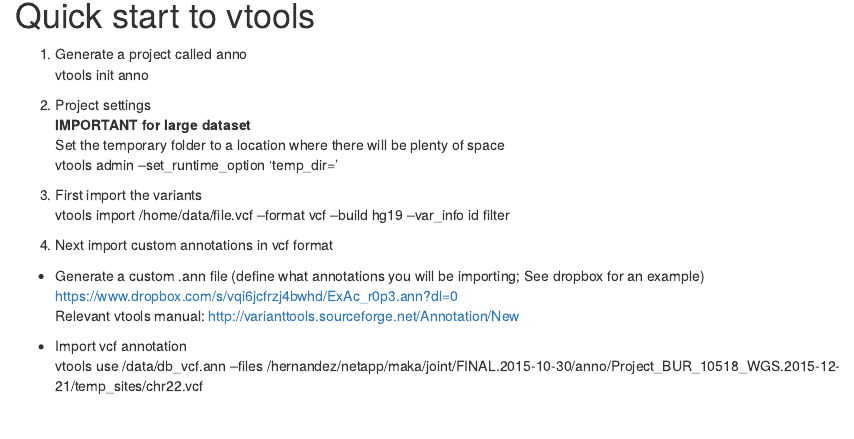
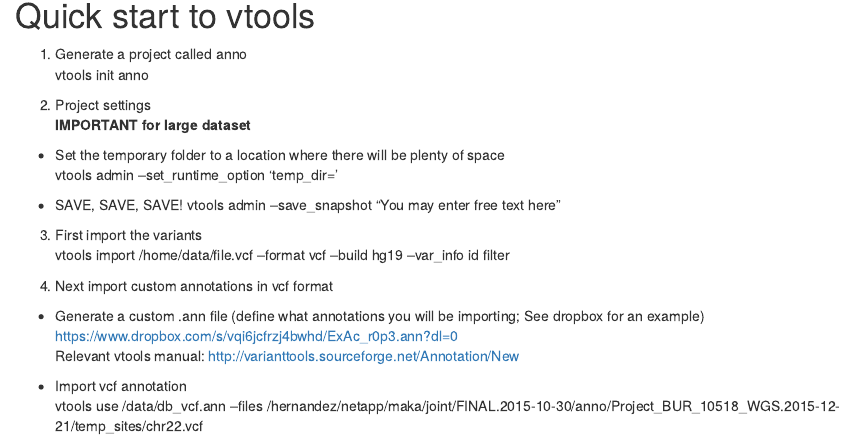
Before and after one commit to angelcymak/Resources, an R Markdown document (vtools_index.Rmd): the page in a window 1100 px wide, from 330 px down. Rendered offline with R 4.5, knitr and Pandoc, with nearby package versions.

Commit message:
Update vtools_index.Rmd

```diff
--- a/vtools_index.Rmd
+++ b/vtools_index.Rmd
@@ -18,8 +18,11 @@
 
 2. Project settings
 **IMPORTANT for large dataset**
-Set the temporary folder to a location where there will be plenty of space
+* Set the temporary folder to a location where there will be plenty of space
 vtools admin --set_runtime_option 'temp_dir=<folder location with large space>'
+
+* SAVE, SAVE, SAVE!
+vtools admin --save_snapshot <NAME your snapshot> "You may enter free text here"
 
 3. First import the variants
 vtools import /home/data/file.vcf --format vcf --build hg19 --var_info id filter
```
